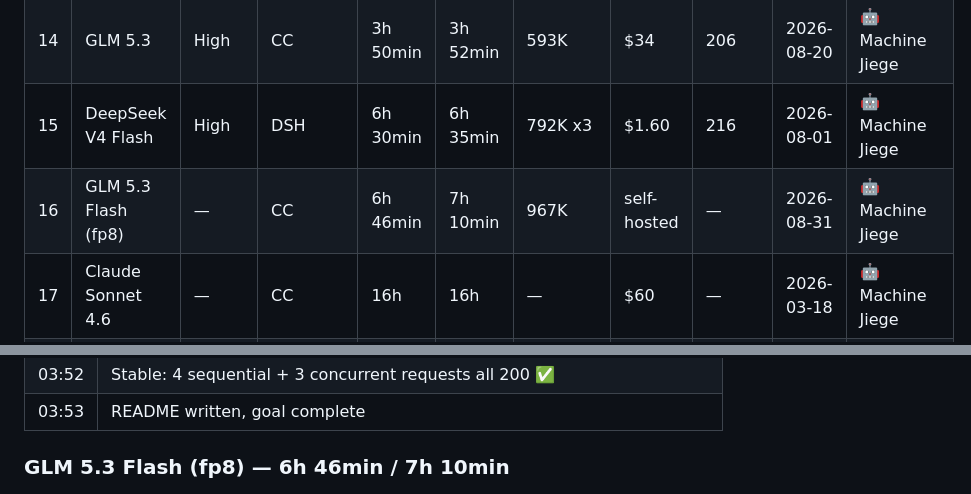
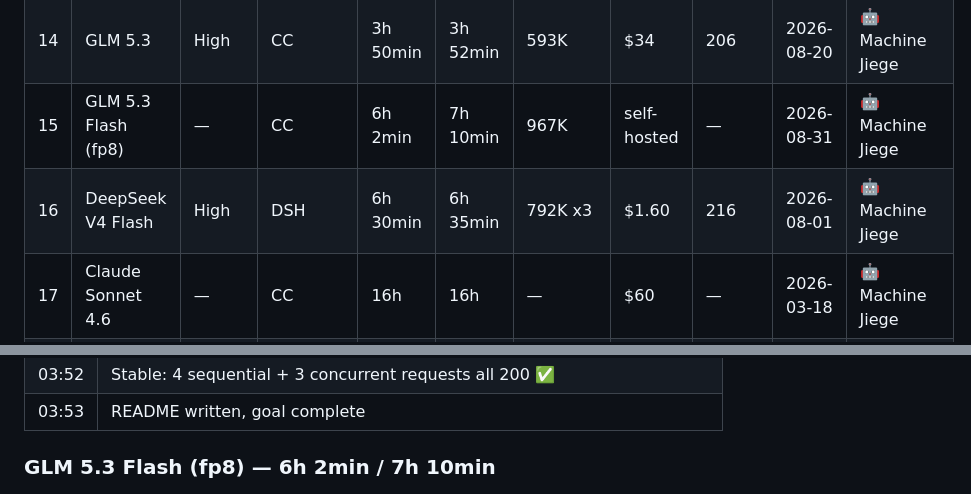
Before and after one commit to wangrunji0408/JiegeOSBench, a Markdown page: README.md, 2 parts joined by grey strips. Rendered like a GitHub page.

```diff
--- a/README.md
+++ b/README.md
@@ -29,8 +29,8 @@ OS kernel from scratch — running an unmodified Linux nginx binary on QEMU, ser
 | 12 | GPT 5.6 Luna | xHigh | Codex | 2h 35min | 2h 45min | 243K x4 | $2.3 | 112 | 2026-08-08 | 🤖 Machine Jiege |
 | 13 | Claude Opus 4.6 | — | CC | 2h 46min | 2h 46min | — | — | — | 2026-03-24 | 🤖 Machine Jiege |
 | 14 | GLM 5.3 | High | CC | 3h 50min | 3h 52min | 593K | $34 | 206 | 2026-08-20 | 🤖 Machine Jiege |
-| 15 | DeepSeek V4 Flash | High | DSH | 6h 30min | 6h 35min | 792K x3 | $1.60 | 216 | 2026-08-01 | 🤖 Machine Jiege |
-| 16 | GLM 5.3 Flash (fp8) | — | CC | 6h 46min | 7h 10min | 967K | self-hosted | — | 2026-08-31 | 🤖 Machine Jiege |
+| 15 | GLM 5.3 Flash (fp8) | — | CC | 6h 2min | 7h 10min | 967K | self-hosted | — | 2026-08-31 | 🤖 Machine Jiege |
+| 16 | DeepSeek V4 Flash | High | DSH | 6h 30min | 6h 35min | 792K x3 | $1.60 | 216 | 2026-08-01 | 🤖 Machine Jiege |
 | 17 | Claude Sonnet 4.6 | — | CC | 16h | 16h | — | $60 | — | 2026-03-18 | 🤖 Machine Jiege |
 | 18 | DeepSeek V4 Pro Preview | Max | CC | ❌ | ❌ | — | — | 413 | 2026-07-05 | 💥 Broken Jiege |
 | 19 | DeepSeek V4 Flash Vision | High | DSH | ❌ | ❌ | — | — | 112 | 2026-08-21 | 💥 Broken Jiege |
@@ -297,7 +297,7 @@ Claude Code ran for **~3h 52min** (continuous — no idle or API-retry gaps), 35
 | 03:52 | Stable: 4 sequential + 3 concurrent requests all 200 ✅ |
 | 03:53 | README written, goal complete |
 
-### GLM 5.3 Flash (fp8) — 6h 46min / 7h 10min
+### GLM 5.3 Flash (fp8) — 6h 2min / 7h 10min
 
 ![GLM 5.3 Flash Timeline](figures/glm53-flash-timeline.png)
 
```
Also changed, not shown: README-CN.md (+3 -3 lines).
